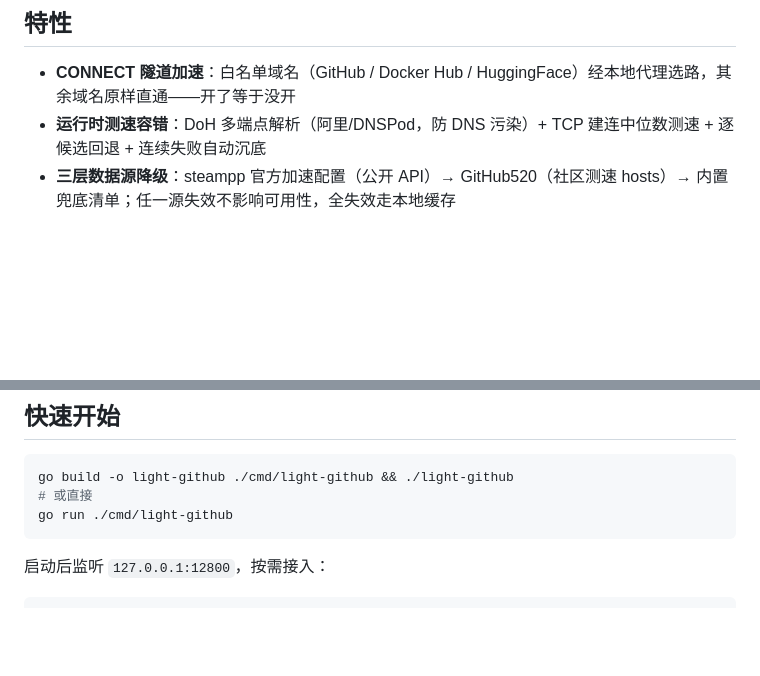
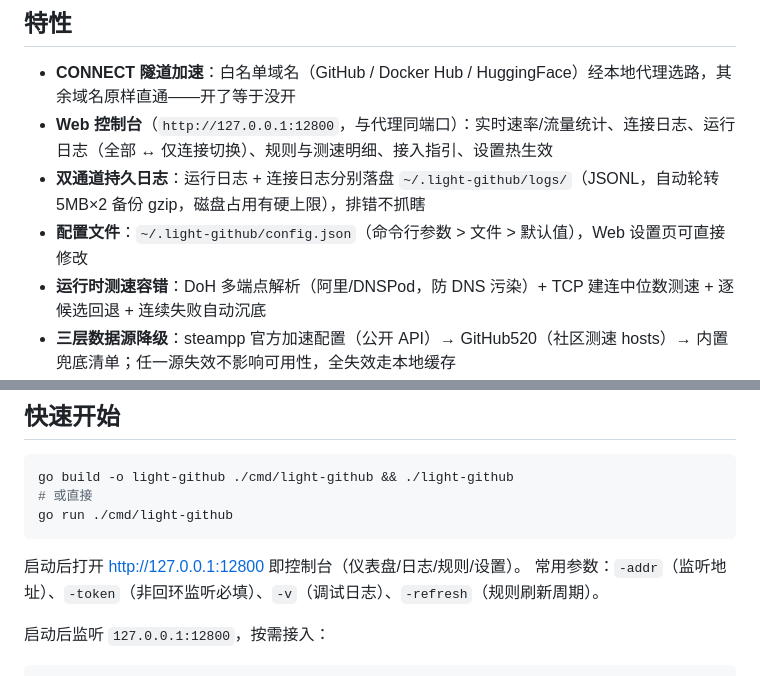
Before and after one commit to mabw/light-github, a Markdown page: README.md, 2 parts joined by grey strips. GitHub-like rendering; blank space fills up the shorter version.

Commit message:
docs: M2 里程碑定稿——DESIGN §6.1 架构要点 + README 控制台/日志特性

````diff
--- a/README.md
+++ b/README.md
@@ -5,6 +5,9 @@
 ## 特性
 
 - **CONNECT 隧道加速**：白名单域名（GitHub / Docker Hub / HuggingFace）经本地代理选路，其余域名原样直通——开了等于没开
+- **Web 控制台**（`http://127.0.0.1:12800`，与代理同端口）：实时速率/流量统计、连接日志、运行日志（全部 ↔ 仅连接切换）、规则与测速明细、接入指引、设置热生效
+- **双通道持久日志**：运行日志 + 连接日志分别落盘 `~/.light-github/logs/`（JSONL，自动轮转 5MB×2 备份 gzip，磁盘占用有硬上限），排错不抓瞎
+- **配置文件**：`~/.light-github/config.json`（命令行参数 > 文件 > 默认值），Web 设置页可直接修改
 - **运行时测速容错**：DoH 多端点解析（阿里/DNSPod，防 DNS 污染）+ TCP 建连中位数测速 + 逐候选回退 + 连续失败自动沉底
 - **三层数据源降级**：steampp 官方加速配置（公开 API）→ GitHub520（社区测速 hosts）→ 内置兜底清单；任一源失效不影响可用性，全失效走本地缓存
 - **零侵入**：不解密 TLS（端到端证书校验完好）、不写 /etc/hosts、不设系统代理、不占用 443 端口（与本地 dev server 零冲突）
@@ -17,6 +20,9 @@ go build -o light-github ./cmd/light-github && ./light-github
 # 或直接
 go run ./cmd/light-github
 ```
+
+启动后打开 <http://127.0.0.1:12800> 即控制台（仪表盘/日志/规则/设置）。
+常用参数：`-addr`（监听地址）、`-token`（非回环监听必填）、`-v`（调试日志）、`-refresh`（规则刷新周期）。
 
 启动后监听 `127.0.0.1:12800`，按需接入：
 
````
Also changed, not shown: docs/DESIGN.md (+12 -2 lines).
